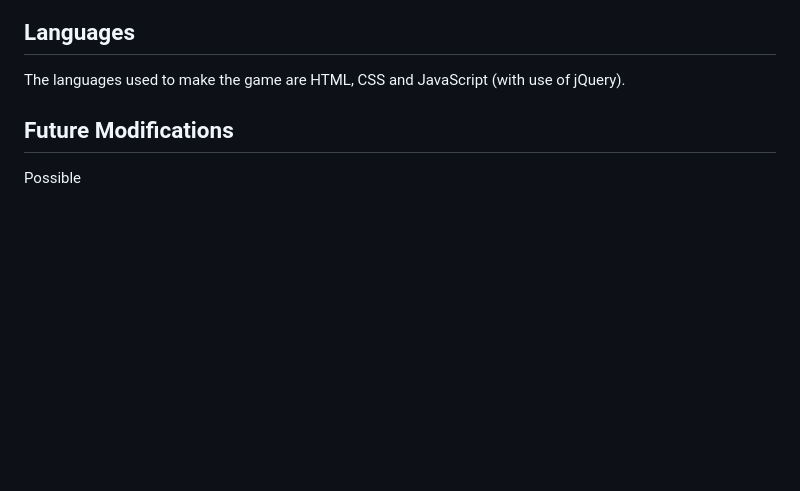
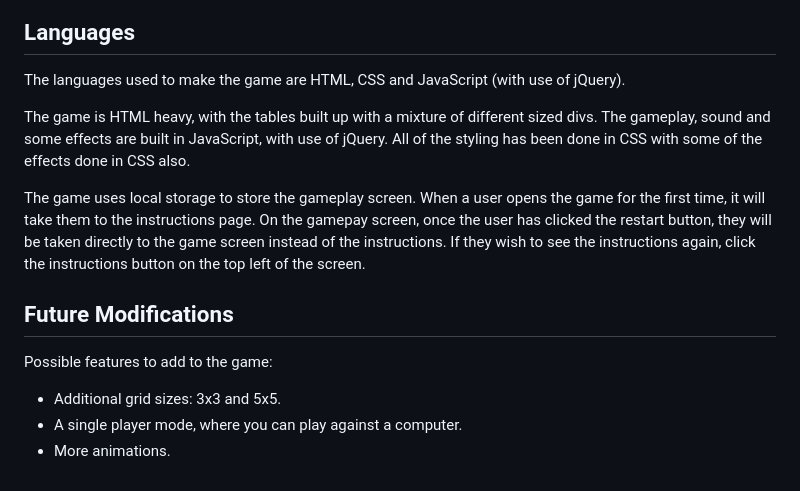
Before and after one commit to AlisonAO/Dots-and-Boxes, a Markdown page: dots&boxes.md, the part around the change printed below. Rendered like a GitHub page; blank space fills up the shorter version.

```diff
--- a/dots&boxes.md
+++ b/dots&boxes.md
@@ -24,7 +41,17 @@ This game is run in the browser. Click the link to play:
 
 The languages used to make the game are HTML, CSS and JavaScript (with use of jQuery).
 
+The game is HTML heavy, with the tables built up with a mixture of different sized divs.
+The gameplay, sound and some effects are built in JavaScript, with use of jQuery. All of the styling has been done in CSS with some of the effects done in CSS also.
+
+The game uses local storage to store the gameplay screen. When a user opens the game for the first time, it will take them to the instructions page. On the gamepay screen, once the user has clicked the restart button, they will be taken directly to the game screen instead of the instructions.
+If they wish to see the instructions again, click the instructions button on the top left of the screen.
+
+
 ## Future Modifications
 
+ Possible features to add to the game:
 
- Possible
+  * Additional grid sizes: 3x3 and 5x5.
+  * A single player mode, where you can play against a computer.
+  * More animations.
```
Also changed, not shown: other parts of dots&boxes.md (+20 -3 lines), images/1screenshot.png (deleted), images/screenshot.png (renamed from images/2screenshot.png), images/screenshot2.png (added).
